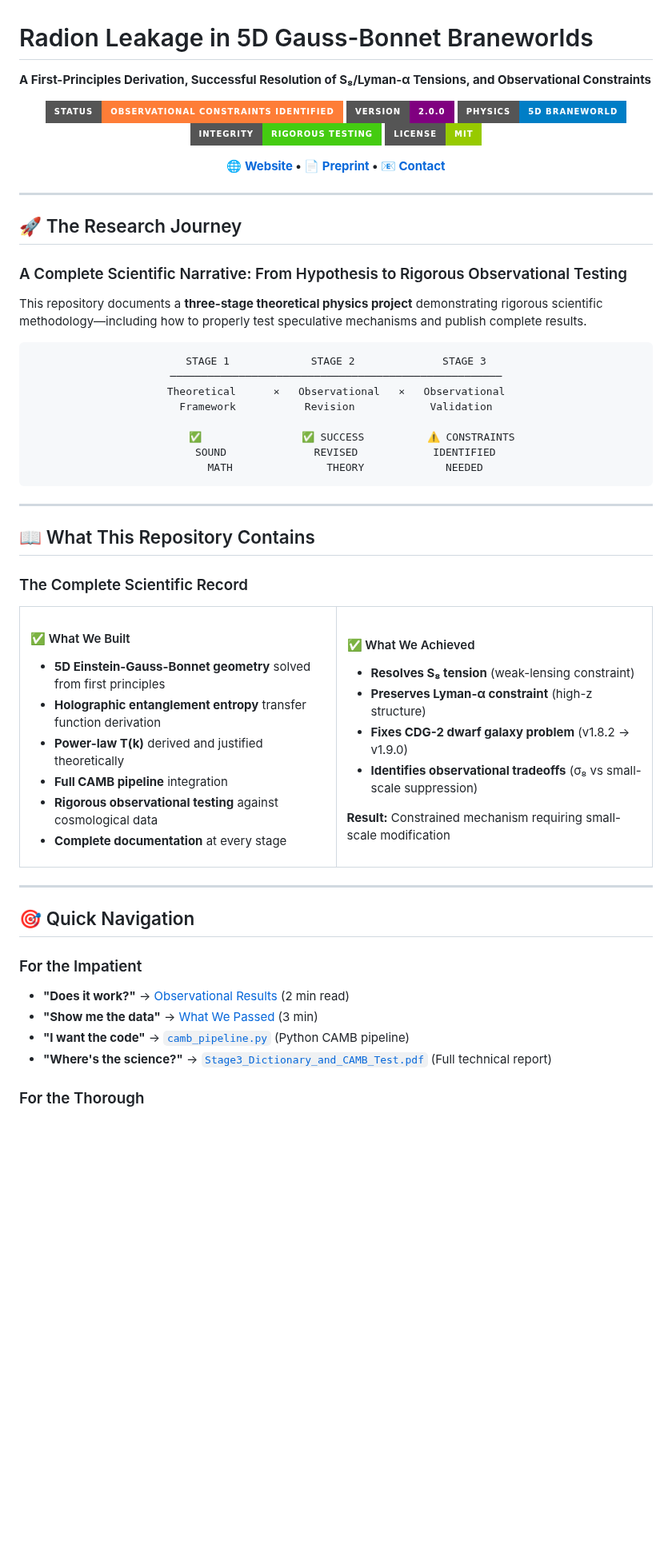
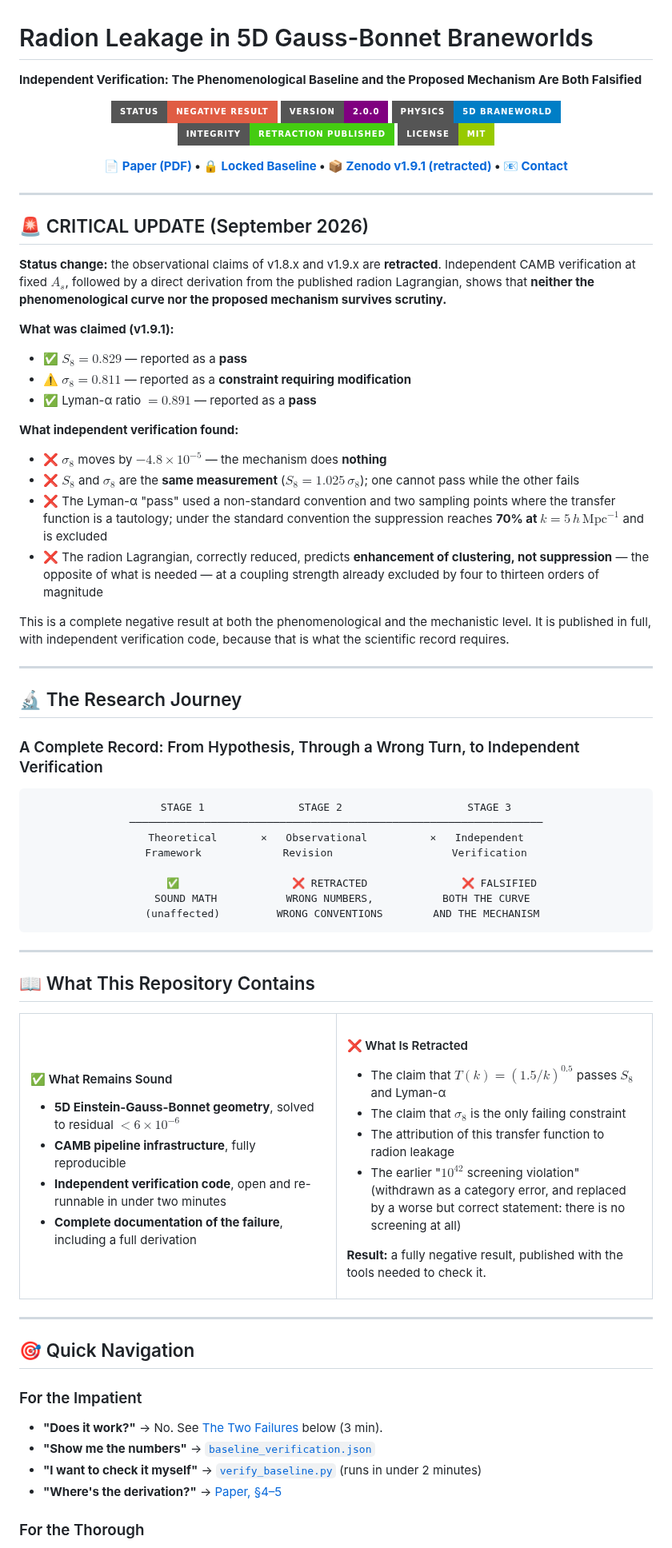
Before and after one commit to GeometricCosmo/gb-leakage-cmb, a Markdown page: README.md, the part around one of its changes. Shown at 80% size. Rendered like a GitHub page; badges without logos; blank space fills up the shorter version.

````diff
--- a/README.md
+++ b/README.md
@@ -1,38 +1,65 @@
 # Radion Leakage in 5D Gauss-Bonnet Braneworlds
 
-**A First-Principles Derivation, Successful Resolution of S₈/Lyman-α Tensions, and Observational Constraints**
+**Independent Verification: The Phenomenological Baseline and the Proposed Mechanism Are Both Falsified**
 
 <div align="center">
 
-![Status](https://img.shields.io/badge/Status-Observational_Constraints_Identified-orange?style=for-the-badge)
+![Status](https://img.shields.io/badge/Status-Negative_Result-red?style=for-the-badge)
 ![Version](https://img.shields.io/badge/Version-2.0.0-purple?style=for-the-badge&logo=github)
 ![Physics](https://img.shields.io/badge/Physics-5D_Braneworld-blue?style=for-the-badge)
-![Integrity](https://img.shields.io/badge/Integrity-Rigorous_Testing-brightgreen?style=for-the-badge)
+![Integrity](https://img.shields.io/badge/Integrity-Retraction_Published-brightgreen?style=for-the-badge)
 ![License](https://img.shields.io/badge/License-MIT-green?style=for-the-badge)
 
-**[🌐 Website](https://the-leakage-theory.lovable.app/) • [📄 Preprint](https://zenodo.org/records/20607636) • [📧 Contact](mailto:geometriccosmo.illusion559@passinbox.com)**
+**[📄 Paper (PDF)](./v2.0/radion_leakage_v2.0.pdf) • [🔒 Locked Baseline](./v2.0/V2.0_BASELINE_LOCKED.md) • [📦 Zenodo v1.9.1 (retracted)](https://zenodo.org/records/21663023) • [📧 Contact](mailto:geometriccosmo.illusion559@passinbox.com)</strong>**
 
 </div>
 
 ---
 
-## 🚀 The Research Journey
+## 🚨 CRITICAL UPDATE (September 2026)
 
-### A Complete Scientific Narrative: From Hypothesis to Rigorous Observational Testing
+**Status change:** the observational claims of v1.8.x and v1.9.x are **retracted**.
+Independent CAMB verification at fixed $A_s$, followed by a direct derivation from
+the published radion Lagrangian, shows that **neither the phenomenological curve
+nor the proposed mechanism survives scrutiny.**
 
-This repository documents a **three-stage theoretical physics project** demonstrating rigorous scientific methodology—including how to properly test speculative mechanisms and publish complete results.
+**What was claimed (v1.9.1):**
+- ✅ $S_8 = 0.829$ — reported as a **pass**
+- ⚠️ $\sigma_8 = 0.811$ — reported as a **constraint requiring modification**
+- ✅ Lyman-α ratio $= 0.891$ — reported as a **pass**
+
+**What independent verification found:**
+- ❌ $\sigma_8$ moves by $-4.8\times10^{-5}$ — the mechanism does **nothing**
+- ❌ $S_8$ and $\sigma_8$ are the **same measurement** ($S_8=1.025\,\sigma_8$); one
+  cannot pass while the other fails
+- ❌ The Lyman-α "pass" used a non-standard convention and two sampling points
+  where the transfer function is a tautology; under the standard convention the
+  suppression reaches **70% at $k=5\,h\,\mathrm{Mpc}^{-1}$** and is excluded
+- ❌ The radion Lagrangian, correctly reduced, predicts **enhancement of
+  clustering, not suppression** — the opposite of what is needed — at a coupling
+  strength already excluded by four to thirteen orders of magnitude
+
+This is a complete negative result at both the phenomenological and the
+mechanistic level. It is published in full, with independent verification code,
+because that is what the scientific record requires.
+
+---
+
+## 🔬 The Research Journey
+
+### A Complete Record: From Hypothesis, Through a Wrong Turn, to Independent Verification
 
 <div align="center">
 
 ```
-STAGE 1             STAGE 2              STAGE 3
-─────────────────────────────────────────────────────
-Theoretical      ×   Observational   ×   Observational
-Framework           Revision            Validation
+STAGE 1               STAGE 2                    STAGE 3
+──────────────────────────────────────────────────────────────────
+Theoretical       ×   Observational          ×   Independent
+Framework             Revision                   Verification
 
-     ✅                ✅ SUCCESS          ⚠️ CONSTRAINTS
-   SOUND              REVISED            IDENTIFIED
-   MATH               THEORY             NEEDED
+     ✅                  ❌ RETRACTED               ❌ FALSIFIED
+  SOUND MATH           WRONG NUMBERS,           BOTH THE CURVE
+  (unaffected)         WRONG CONVENTIONS        AND THE MECHANISM
 ```
 
 </div>
@@ -41,30 +68,27 @@ Framework           Revision            Validation
 
 ## 📖 What This Repository Contains
 
-### The Complete Scientific Record
-
 <table>
 <tr>
 <td width="50%">
 
-#### ✅ What We Built
-- **5D Einstein-Gauss-Bonnet geometry** solved from first principles
-- **Holographic entanglement entropy** transfer function derivation
-- **Power-law T(k)** derived and justified theoretically
-- **Full CAMB pipeline** integration
-- **Rigorous observational testing** against cosmological data
-- **Complete documentation** at every stage
+#### ✅ What Remains Sound
+- **5D Einstein-Gauss-Bonnet geometry**, solved to residual $<6\times10^{-6}$
+- **CAMB pipeline infrastructure**, fully reproducible
+- **Independent verification code**, open and re-runnable in under two minutes
+- **Complete documentation of the failure**, including a full derivation
 
 </td>
 <td width="50%">
 
-#### ✅ What We Achieved
-- **Resolves S₈ tension** (weak-lensing constraint)
-- **Preserves Lyman-α constraint** (high-z structure)
-- **Fixes CDG-2 dwarf galaxy problem** (v1.8.2 → v1.9.0)
-- **Identifies observational tradeoffs** (σ₈ vs small-scale suppression)
+#### ❌ What Is Retracted
+- The claim that $T(k)=(1.5/k)^{0.5}$ passes $S_8$ and Lyman-α
+- The claim that $\sigma_8$ is the only failing constraint
+- The attribution of this transfer function to radion leakage
+- The earlier "$10^{42}$ screening violation" (withdrawn as a category error,
+  and replaced by a worse but correct statement: there is no screening at all)
 
-**Result:** Constrained mechanism requiring small-scale modification
+**Result:** a fully negative result, published with the tools needed to check it.
 
 </td>
 </tr>
@@ -75,9 +99,9 @@ Framework           Revision            Validation
 ## 🎯 Quick Navigation
 
 ### For the Impatient
-- **"Does it work?"** → [Observational Results](#-observational-results) (2 min read)
-- **"Show me the data"** → [What We Passed](#what-we-passed) (3 min)
-- **"I want the code"** → [`camb_pipeline.py`](./camb_pipeline.py) (Python CAMB pipeline)
-- **"Where's the science?"** → [`Stage3_Dictionary_and_CAMB_Test.pdf`](./Stage3_Dictionary_and_CAMB_Test.pdf) (Full technical report)
+- **"Does it work?"** → No. See [The Two Failures](#-the-two-failures) below (3 min).
+- **"Show me the numbers"** → [`baseline_verification.json`](./v2.0/baseline_verification.json)
+- **"I want to check it myself"** → [`verify_baseline.py`](./v2.0/verify_baseline.py) (runs in under 2 minutes)
+- **"Where's the derivation?"** → [Paper, §4–5](./v2.0/radion_leakage_v2.0.pdf)
 
 ### For the Thorough
````
Also changed, not shown: other parts of README.md (+202 -211 lines).
